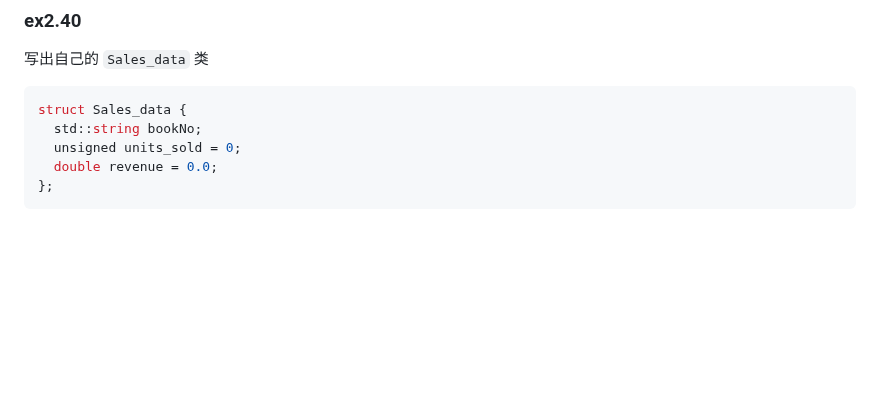
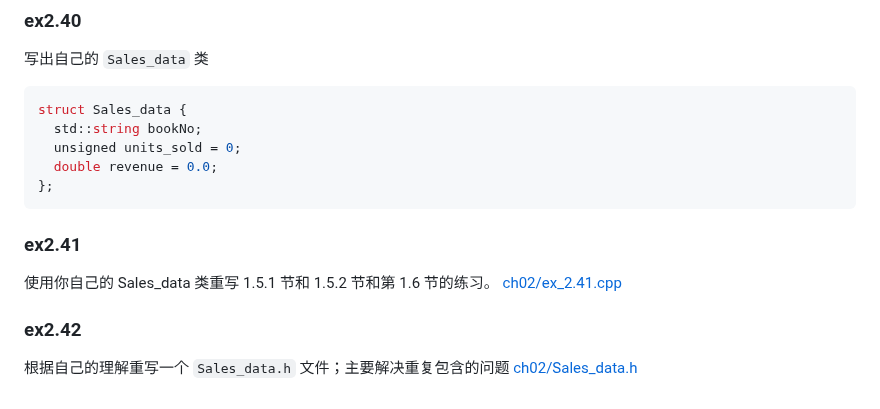
Before and after one commit to qwli7/cpp-all, a Markdown page: CppPrimer5th/README.md, the part around the change. Drawn GitHub-style; blank space fills up the shorter version.

Commit message:
ch02 done

````diff
--- a/CppPrimer5th/README.md
+++ b/CppPrimer5th/README.md
@@ -525,3 +525,11 @@ struct Sales_data {
   double revenue = 0.0;
 };
 ```
+
+### ex2.41
+使用你自己的 Sales_data 类重写 1.5.1 节和 1.5.2 节和第 1.6 节的练习。
+[ch02/ex_2.41.cpp](ch02/ex_2.41.cpp)
+
+### ex2.42
+根据自己的理解重写一个 `Sales_data.h` 文件；主要解决重复包含的问题
+[ch02/Sales_data.h](ch02/Sales_data.h)
````
